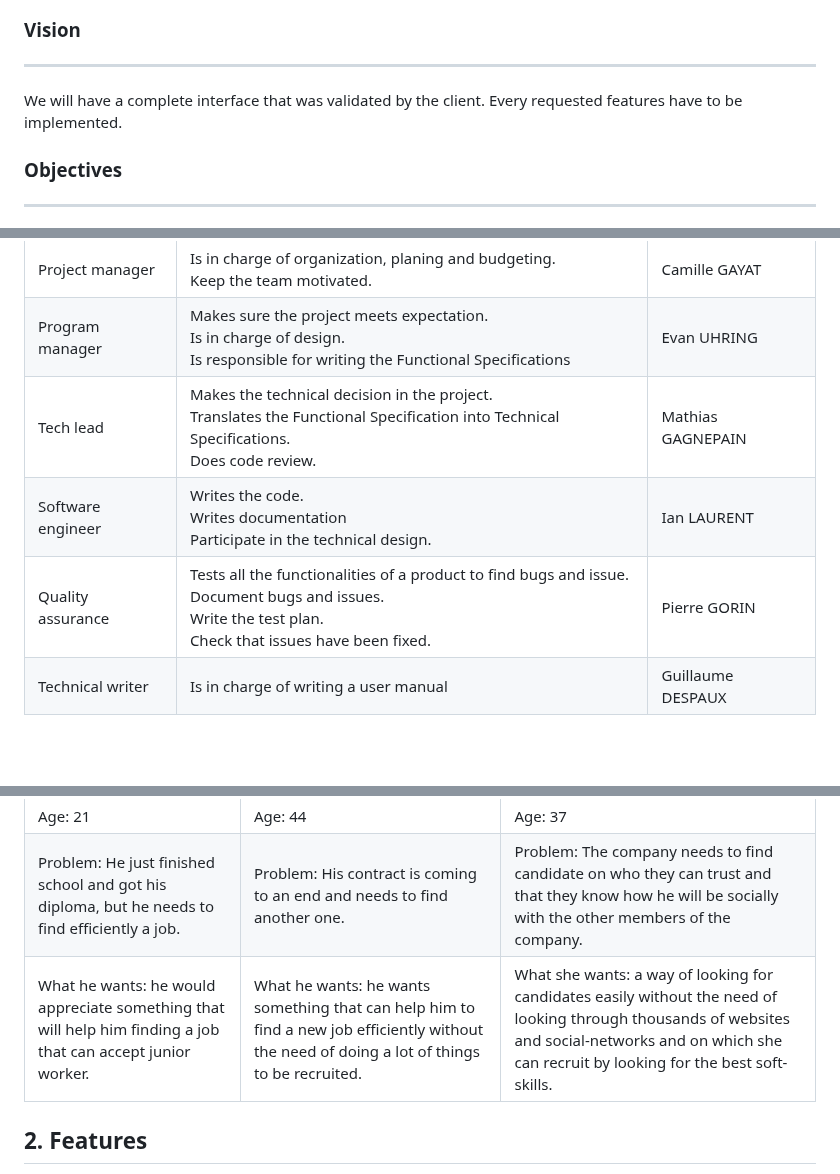
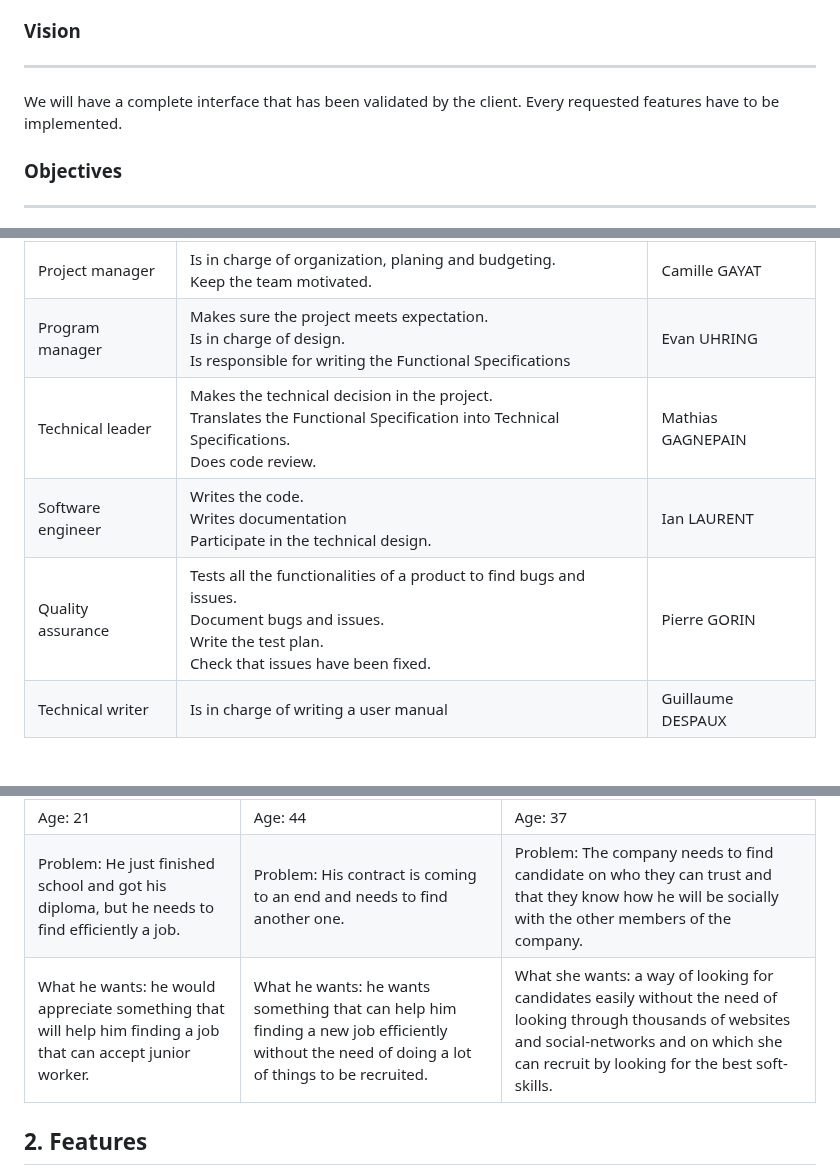
Before and after one commit to algosup/2023-2024-project-5-flutter-team-6, a Markdown page: documents/functional/functional_specifications.md, 3 parts joined by grey strips. Rendered like a GitHub page.

Commit message:
fixes for the functional

```diff
--- a/documents/functional/functional_specifications.md
+++ b/documents/functional/functional_specifications.md
@@ -86,7 +86,7 @@ Our team was asked to design and develope an interface<sup><a href="#1">[1]</a><
 ### Vision
 ---
 
-We will have a complete interface that was validated by the client. Every requested features have to be implemented.
+We will have a complete interface that has been validated by the client. Every requested features have to be implemented.
 
 ### Objectives
 ---
@@ -142,9 +142,9 @@ We will have a complete interface that was validated by the client. Every reques
 |---|---|---|
 | Project manager | Is in charge of organization, planing and budgeting.<br>Keep the team motivated. | Camille GAYAT |
 | Program manager | Makes sure the project meets expectation.<br>Is in charge of design.<br>Is responsible for writing the Functional Specifications | Evan UHRING |
-| Tech lead | Makes the technical decision in the project.<br>Translates the Functional Specification into Technical Specifications.<br> Does code review. | Mathias GAGNEPAIN |
+| Technical leader | Makes the technical decision in the project.<br>Translates the Functional Specification into Technical Specifications.<br> Does code review. | Mathias GAGNEPAIN |
 | Software engineer | Writes the code.<br>Writes documentation<br>Participate in the technical design. | Ian LAURENT |
-| Quality assurance |  Tests all the functionalities of a product to find bugs and issue.<br>Document bugs and issues.<br>Write the test plan.<br>Check that issues have been fixed.| Pierre GORIN |
+| Quality assurance |  Tests all the functionalities of a product to find bugs and issues.<br>Document bugs and issues.<br>Write the test plan.<br>Check that issues have been fixed.| Pierre GORIN |
 | Technical writer | Is in charge of writing a user manual | Guillaume DESPAUX |
 <br><br>
 
@@ -159,7 +159,7 @@ We will have a complete interface that was validated by the client. Every reques
 | Name: Ethan James | Name: Liam Alexander | Name: Sophie Grace |
 | Age: 21 | Age: 44 | Age: 37 |
 | Problem: He just finished school and got his diploma, but he needs to find efficiently a job. | Problem: His contract is coming to an end and needs to find another one. | Problem: The company needs to find candidate on who they can trust and that they know how he will be socially with the other members of the company. |
-| What he wants: he would appreciate something that will help him finding a job that can accept junior worker. | What he wants: he wants something that can help him to find a new job efficiently without the need of doing a lot of things to be recruited. | What she wants: a way of looking for candidates easily without the need of looking through thousands of websites and social-networks and on which she can recruit by looking for the best soft-skills. |
+| What he wants: he would appreciate something that will help him finding a job that can accept junior worker. | What he wants: he wants something that can help him finding a new job efficiently without the need of doing a lot of things to be recruited. | What she wants: a way of looking for candidates easily without the need of looking through thousands of websites and social-networks and on which she can recruit by looking for the best soft-skills. |
 
 ## 2. Features
 
```
Also changed, not shown: other parts of documents/functional/functional_specifications.md (+4 -4 lines).
